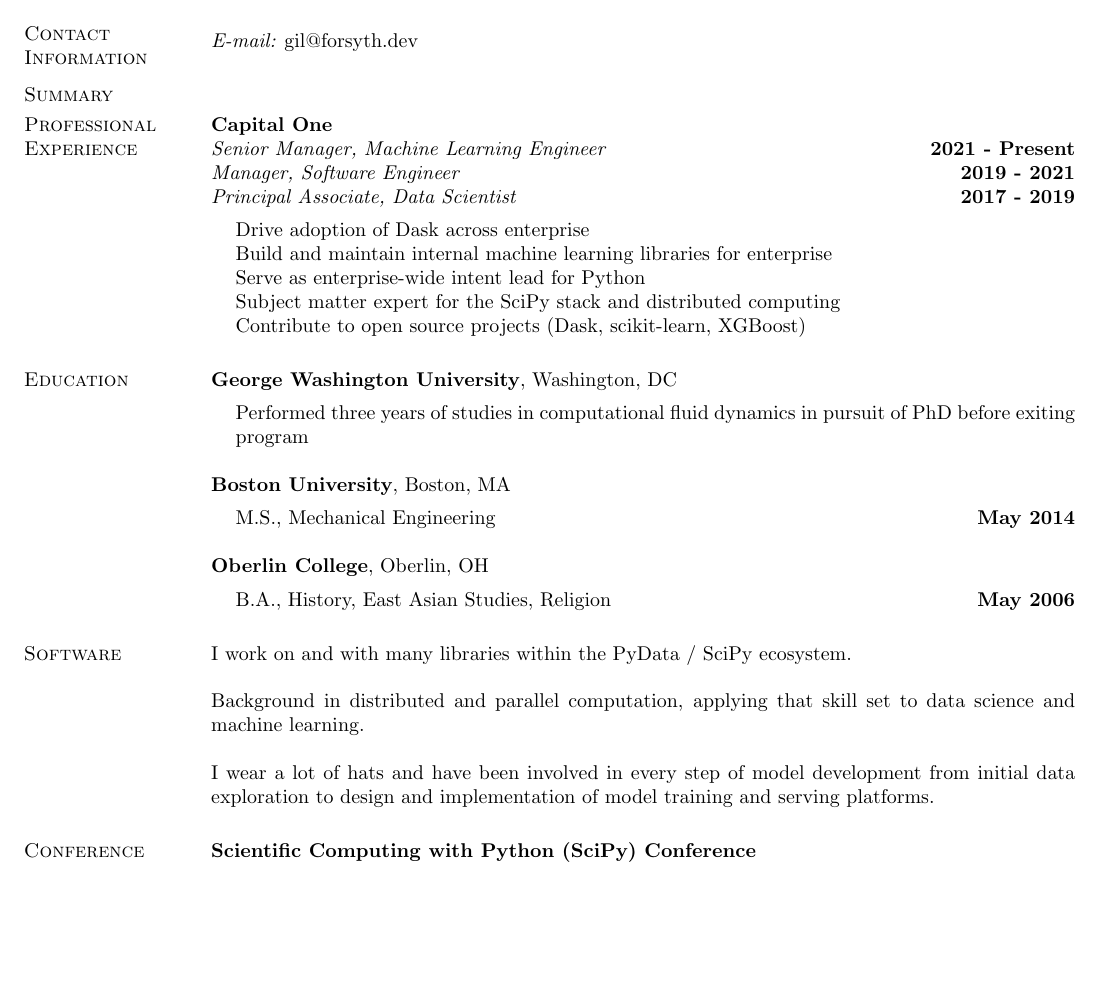
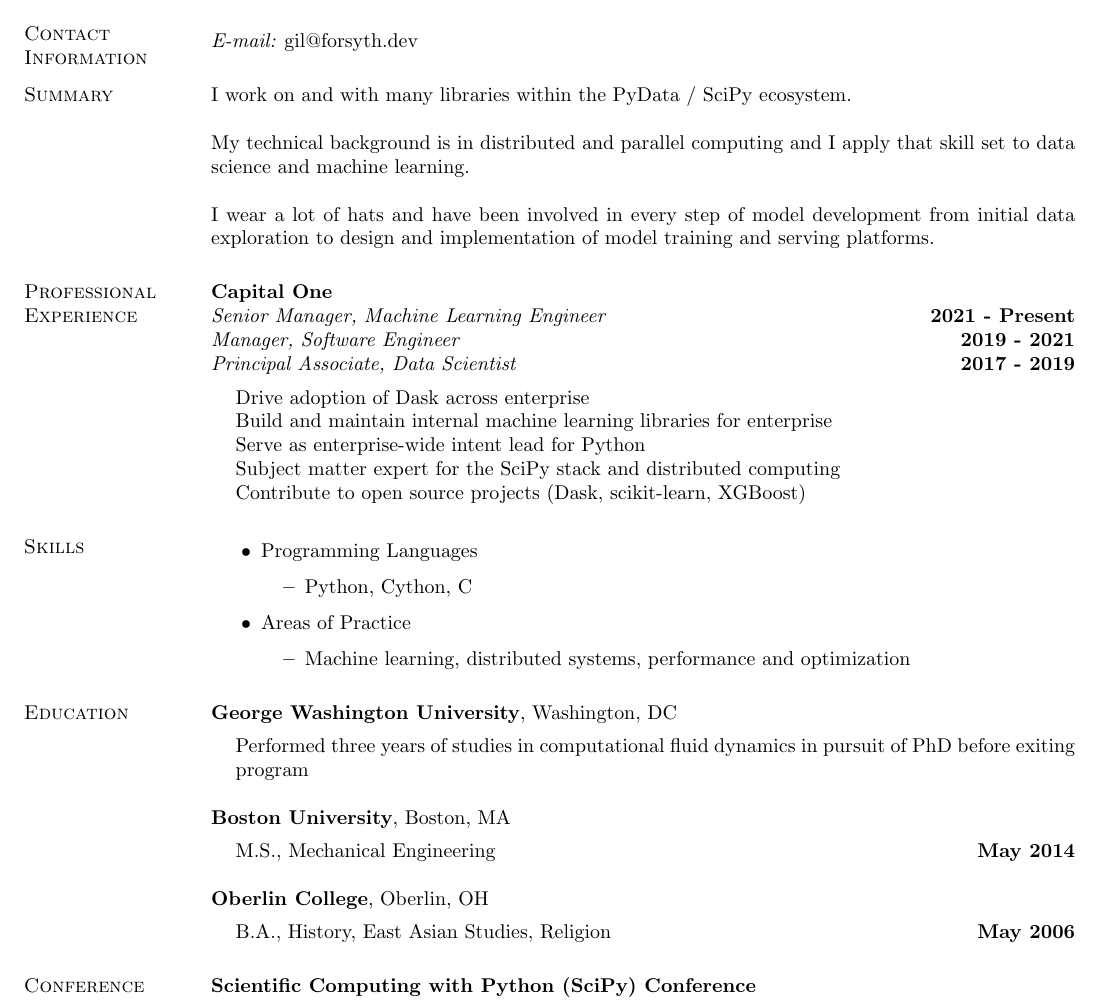
Before and after one commit to gforsyth/cv, a LaTeX CV (gforsyth-cv.tex, which reads skills.tex, summary.tex): part of page 1 of 2, cut so that both start at the same text, the shorter picture padded with empty space. Compiled offline with pdfLaTeX.

Commit message:
Reorder and update

```diff
--- a/gforsyth-cv.tex
+++ b/gforsyth-cv.tex
@@ -47,6 +47,7 @@
 %========= RESEARCH =========
 \section{\sc Summary}
 
+\input{summary.tex}
 
 %========= WORK EXPERIENCE ==========
 \section{\sc Professional Experience}
@@ -64,6 +65,12 @@
 \item[] Subject matter expert for the SciPy stack and distributed computing
 \item[] Contribute to open source projects (Dask, scikit-learn, XGBoost)
 \end{list1}
+
+%=========== Skills ================
+\section{\sc Skills}
+
+\input{skills.tex}
+
 
 %========= EDUCATION ==========
 \section{\sc Education}
@@ -85,12 +92,6 @@
 \item[] B.A., History, East Asian Studies, Religion \hfill {\bf May 2006}
 \end{list1}
 
-%=========== Software ================
-\section{\sc Software}
-
-\input{software.tex}
-
-
 %============ Service =================
 \section{\sc Conference Presentations and Service}
 
--- /dev/null
+++ b/skills.tex
@@ -0,0 +1,19 @@
+\begin{itemize}
+\tightlist
+\item
+  Programming Languages
+
+  \begin{itemize}
+  \tightlist
+  \item
+    Python, Cython, C
+  \end{itemize}
+\item
+  Areas of Practice
+
+  \begin{itemize}
+  \tightlist
+  \item
+    Machine learning, distributed systems, performance and optimization
+  \end{itemize}
+\end{itemize}
--- a/software.tex
+++ b/summary.tex
@@ -1,7 +1,7 @@
 I work on and with many libraries within the PyData / SciPy ecosystem.
 
-Background in distributed and parallel computation, applying that skill
-set to data science and machine learning.
+My technical background is in distributed and parallel computing and I
+apply that skill set to data science and machine learning.
 
 I wear a lot of hats and have been involved in every step of model
 development from initial data exploration to design and implementation
```
Also changed, not shown: skills.md (added, +4 -0 lines), summary.md (renamed from software.md, +2 -2 lines), Makefile, gforsyth-cv.pdf.
